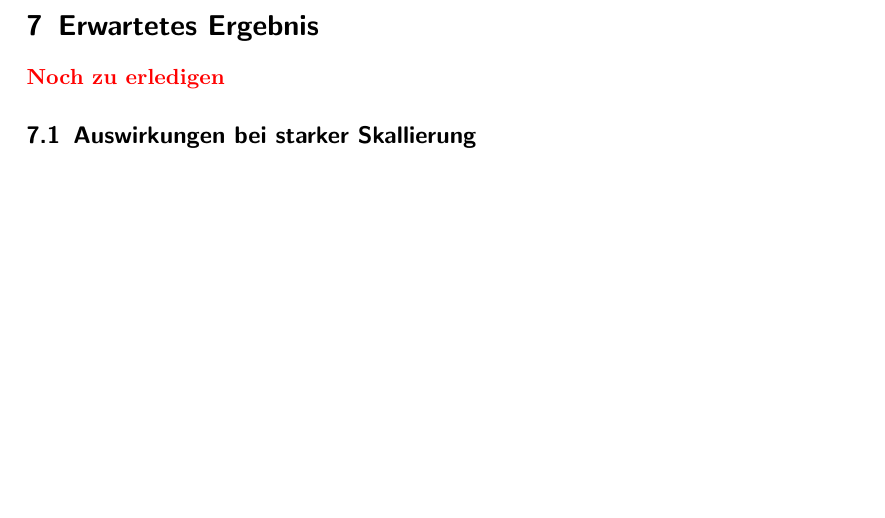
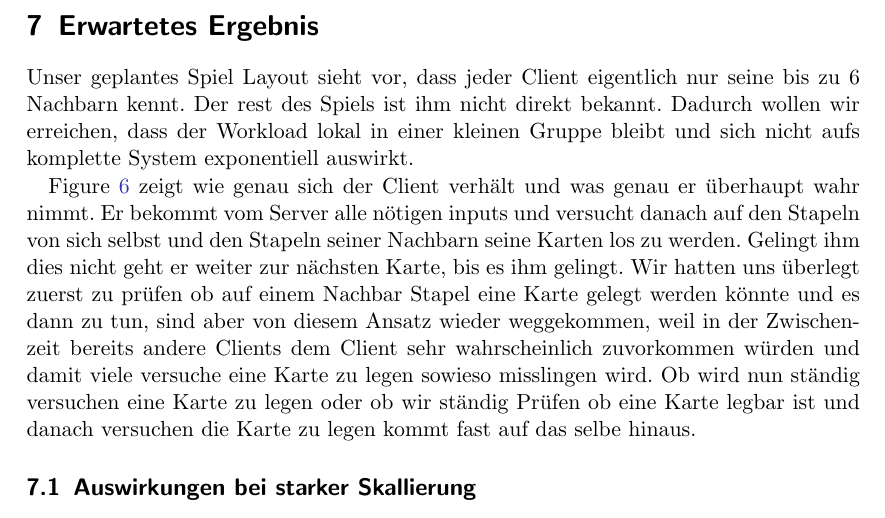
Before and after one commit to sropelato/Ligretto, a LaTeX document (LigrettoKonzept.tex, which reads 7_ErwartetesErgebnis.tex): part of page 21 of 21 before the commit and part of page 21 of 22 after it, cut so that both start at the same text. Compiled offline with pdfLaTeX.

Commit message:
new spiellayout grafik

```diff
--- a/7_ErwartetesErgebnis.tex
+++ b/7_ErwartetesErgebnis.tex
@@ -1,8 +1,17 @@
 \section{Erwartetes Ergebnis}
 
-\color{red}
-\textbf{Noch zu erledigen}
-\color{black}
+Unser geplantes Spiel Layout sieht vor, dass jeder Client eigentlich nur seine bis zu 6 Nachbarn kennt. Der rest des Spiels ist ihm nicht direkt bekannt. Dadurch wollen wir erreichen, dass der Workload lokal in einer kleinen Gruppe bleibt und sich nicht aufs komplette System exponentiell auswirkt.
+
+Figure~\ref{ergebnisspiellayout} zeigt wie genau sich der Client verhält und was genau er überhaupt wahr nimmt.
+Er bekommt vom Server alle nötigen inputs und versucht danach auf den Stapeln von sich selbst und den Stapeln seiner Nachbarn seine Karten los zu werden. Gelingt ihm dies nicht geht er weiter zur nächsten Karte, bis es ihm gelingt. Wir hatten uns überlegt zuerst zu prüfen ob auf einem Nachbar Stapel eine Karte gelegt werden könnte und es dann zu tun, sind aber von diesem Ansatz wieder weggekommen, weil in der Zwischenzeit bereits andere Clients dem Client sehr wahrscheinlich zuvorkommen würden und damit viele versuche eine Karte zu legen sowieso misslingen wird. Ob wird nun ständig versuchen eine Karte zu legen oder ob wir ständig Prüfen ob eine Karte legbar ist und danach versuchen die Karte zu legen kommt fast auf das selbe hinaus.
+
+
+\begin{figure}[hbt]
+  \centering
+  \includegraphics[width=19\textwidth,angle=0]{graphics/SpielLayout.png}
+  \caption{Spiel aus Client-Sicht \hfill{} }
+  \label{ergebnisspiellayout}
+ \end{figure}
 
 \subsection{Auswirkungen bei starker Skallierung}
 
```
Also changed, not shown: graphics/SpielLayout.png (added), 1 other file.
